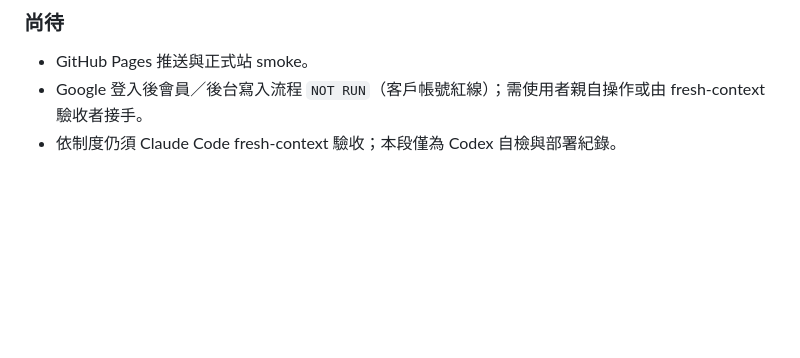
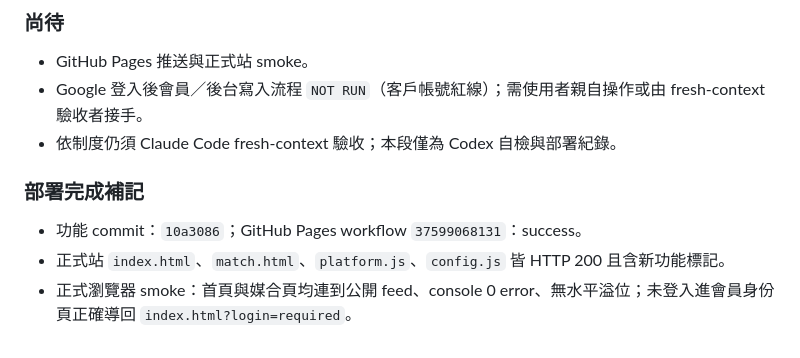
Before and after one commit to jikong0709/meihau-booking, a Markdown page: 協作/工作日誌.md, the part around the change. Rendered like a GitHub page; blank space fills up the shorter version.

```diff
--- a/協作/工作日誌.md
+++ b/協作/工作日誌.md
@@ -341,3 +341,9 @@
 - GitHub Pages 推送與正式站 smoke。
 - Google 登入後會員／後台寫入流程 `NOT RUN`（客戶帳號紅線）；需使用者親自操作或由 fresh-context 驗收者接手。
 - 依制度仍須 Claude Code fresh-context 驗收；本段僅為 Codex 自檢與部署紀錄。
+
+### 部署完成補記
+
+- 功能 commit：`10a3086`；GitHub Pages workflow `37599068131`：success。
+- 正式站 `index.html`、`match.html`、`platform.js`、`config.js` 皆 HTTP 200 且含新功能標記。
+- 正式瀏覽器 smoke：首頁與媒合頁均連到公開 feed、console 0 error、無水平溢位；未登入進會員身份頁正確導回 `index.html?login=required`。
```
Also changed, not shown: _SESSION_CONTEXT.md (+6 -0 lines), 協作/工作交接區.md (+1 -0 lines).
